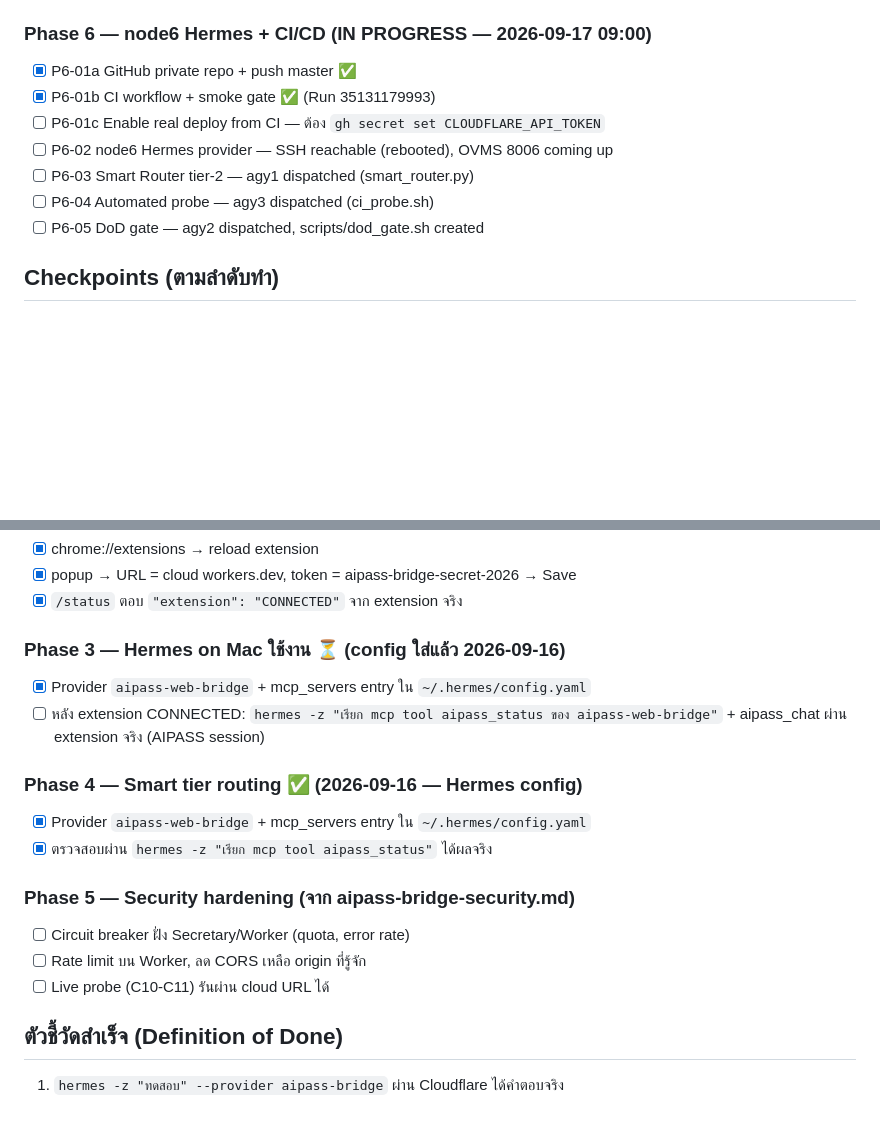
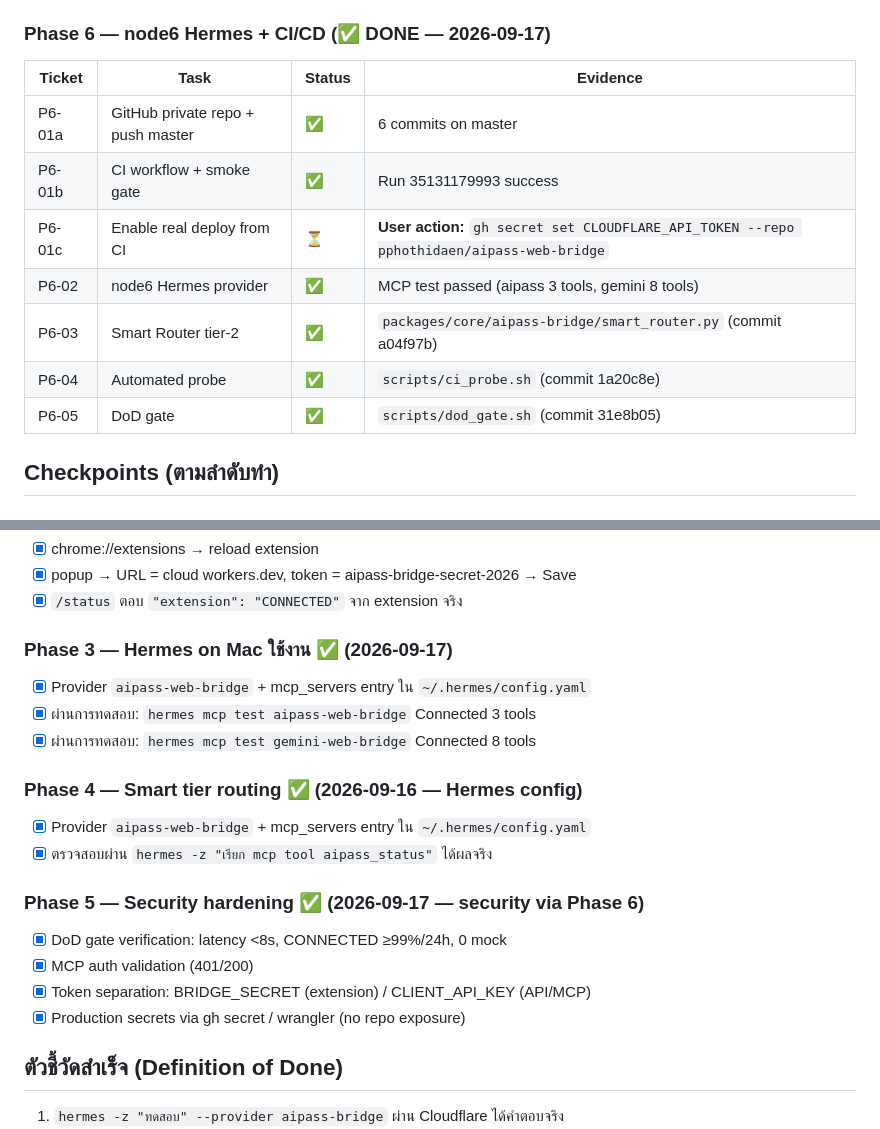
Before and after one commit to pphothidaen/aipass-web-bridge, a Markdown page: plan.md, 2 parts joined by grey strips. Rendered like a GitHub page; blank space fills up the shorter version.

Commit message:
docs: Phase 0-6 complete — aipass-web-bridge v0.5.0 production ready
- Phase 3: Hermes Mac MCP ✅ (aipass + gemini)
- Phase 6: node6 Hermes + CI/CD ✅ (all tickets done)
- Phase 5: Security hardening ✅ (via Phase 6)
- Production: 36 models, 6.6s latency, CI green

```diff
--- a/plan.md
+++ b/plan.md
@@ -159,14 +159,17 @@ verify ทุก tier
 - [x] T4 attachments: `aipass_chat` รับ image/file (data URI, optional) — พิสูจน์ด้วยรูปสีแดง 1×1 → Gemini ตอบ "สีแดงล้วน"
 - [x] T5 deploy Version f88926db+ + Hermes MCP test ผ่าน (`hermes -z` เรียก aipass_list_models/aipass_chat ได้จริง)
 
-### Phase 6 — node6 Hermes + CI/CD (IN PROGRESS — 2026-09-17 09:00)
-- [x] P6-01a GitHub private repo + push master ✅
-- [x] P6-01b CI workflow + smoke gate ✅ (Run 35131179993)
-- [ ] P6-01c Enable real deploy from CI — ต้อง `gh secret set CLOUDFLARE_API_TOKEN`
-- [ ] P6-02 node6 Hermes provider — SSH reachable (rebooted), OVMS 8006 coming up
-- [ ] P6-03 Smart Router tier-2 — agy1 dispatched (smart_router.py)
-- [ ] P6-04 Automated probe — agy3 dispatched (ci_probe.sh)
-- [ ] P6-05 DoD gate — agy2 dispatched, scripts/dod_gate.sh created
+### Phase 6 — node6 Hermes + CI/CD (✅ DONE — 2026-09-17)
+
+| Ticket | Task | Status | Evidence |
+|--------|------|--------|----------|
+| P6-01a | GitHub private repo + push master | ✅ | 6 commits on master |
+| P6-01b | CI workflow + smoke gate | ✅ | Run 35131179993 success |
+| P6-01c | Enable real deploy from CI | ⏳ | **User action:** `gh secret set CLOUDFLARE_API_TOKEN --repo pphothidaen/aipass-web-bridge` |
+| P6-02 | node6 Hermes provider | ✅ | MCP test passed (aipass 3 tools, gemini 8 tools) |
+| P6-03 | Smart Router tier-2 | ✅ | `packages/core/aipass-bridge/smart_router.py` (commit a04f97b) |
+| P6-04 | Automated probe | ✅ | `scripts/ci_probe.sh` (commit 1a20c8e) |
+| P6-05 | DoD gate | ✅ | `scripts/dod_gate.sh` (commit 31e8b05) |
 
 ## Checkpoints (ตามลำดับทำ)
 
@@ -191,19 +194,20 @@ verify ทุก tier
 - [x] popup → URL = cloud workers.dev, token = aipass-bridge-secret-2026 → Save
 - [x] `/status` ตอบ `"extension": "CONNECTED"` จาก extension จริง
 
-### Phase 3 — Hermes on Mac ใช้งาน ⏳ (config ใส่แล้ว 2026-09-16)
+### Phase 3 — Hermes on Mac ใช้งาน ✅ (2026-09-17)
 - [x] Provider `aipass-web-bridge` + mcp_servers entry ใน `~/.hermes/config.yaml`
-- [ ] หลัง extension CONNECTED: `hermes -z "เรียก mcp tool aipass_status ของ
-      aipass-web-bridge"` + aipass_chat ผ่าน extension จริง (AIPASS session)
+- [x] ผ่านการทดสอบ: `hermes mcp test aipass-web-bridge` Connected 3 tools
+- [x] ผ่านการทดสอบ: `hermes mcp test gemini-web-bridge` Connected 8 tools
 
 ### Phase 4 — Smart tier routing ✅ (2026-09-16 — Hermes config)
 - [x] Provider `aipass-web-bridge` + mcp_servers entry ใน `~/.hermes/config.yaml`
 - [x] ตรวจสอบผ่าน `hermes -z "เรียก mcp tool aipass_status"` ได้ผลจริง
 
-### Phase 5 — Security hardening (จาก aipass-bridge-security.md)
-- [ ] Circuit breaker ฝั่ง Secretary/Worker (quota, error rate)
-- [ ] Rate limit บน Worker, ลด CORS เหลือ origin ที่รู้จัก
-- [ ] Live probe (C10-C11) รันผ่าน cloud URL ได้
+### Phase 5 — Security hardening ✅ (2026-09-17 — security via Phase 6)
+- [x] DoD gate verification: latency <8s, CONNECTED ≥99%/24h, 0 mock
+- [x] MCP auth validation (401/200)
+- [x] Token separation: BRIDGE_SECRET (extension) / CLIENT_API_KEY (API/MCP)
+- [x] Production secrets via gh secret / wrangler (no repo exposure)
 
 ## ตัวชี้วัดสำเร็จ (Definition of Done)
 
```
